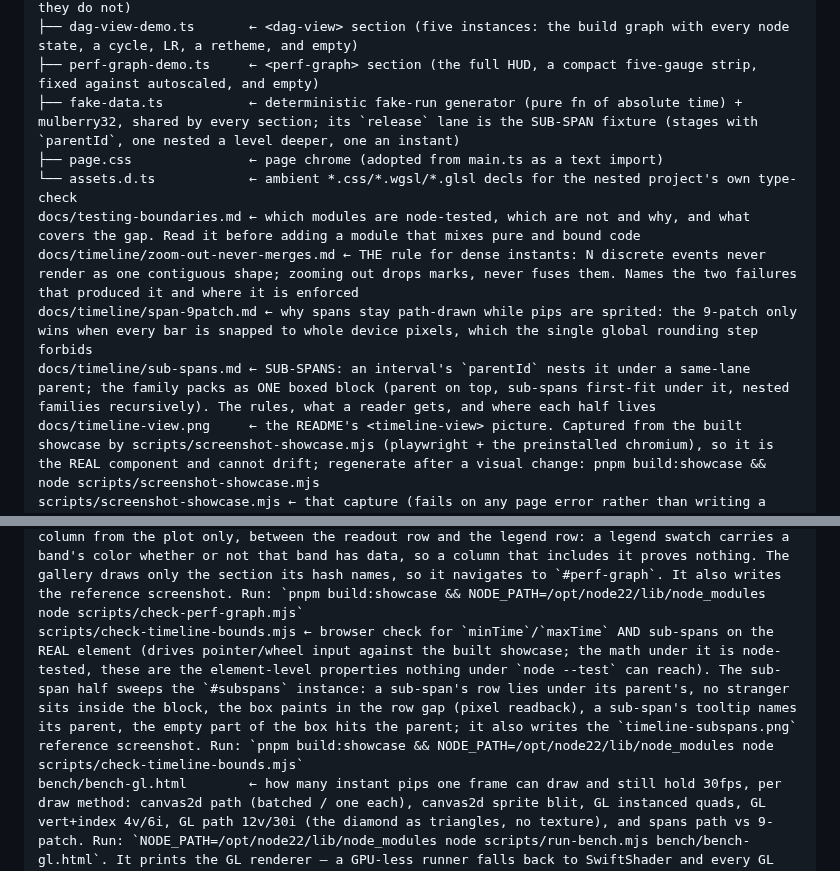
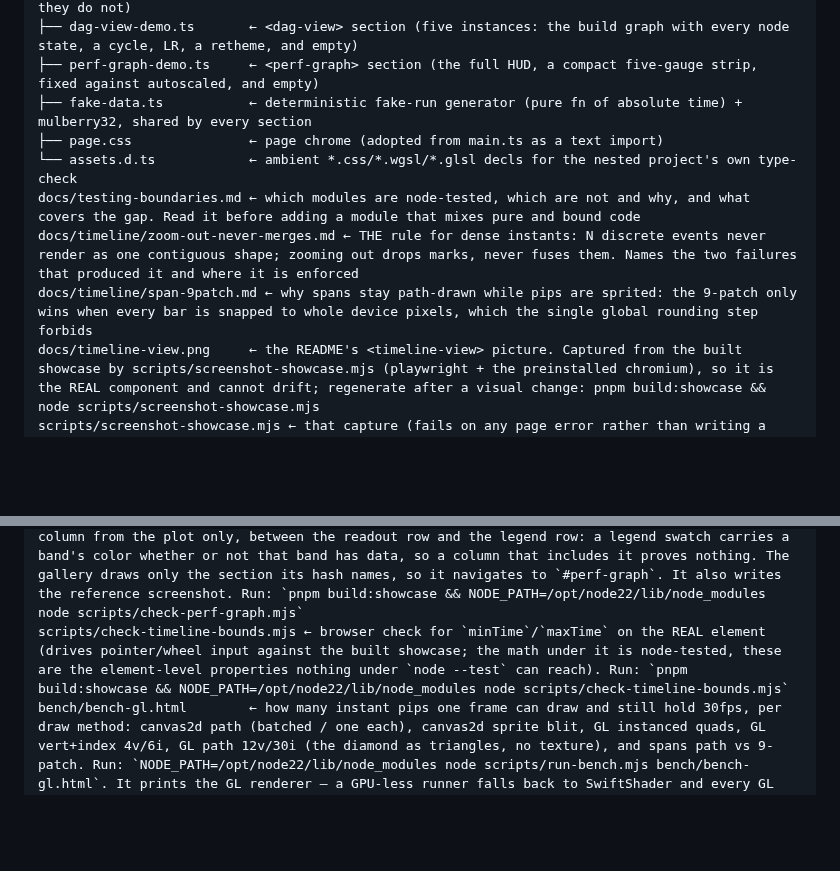
Before and after one commit to wow-look-at-my/js-snippets, a Markdown page: CLAUDE.md, 2 parts joined by grey strips. Drawn GitHub-style; blank space fills up the shorter version.

```diff
--- a/CLAUDE.md
+++ b/CLAUDE.md
@@ -179,19 +179,18 @@ showcase/                  ← the COMPONENT GALLERY: one section per DOM-bound
 ├── activity-feed-demo.ts  ← <activity-feed> section (kinds the severity rules know, and kinds they do not)
 ├── dag-view-demo.ts       ← <dag-view> section (five instances: the build graph with every node state, a cycle, LR, a retheme, and empty)
 ├── perf-graph-demo.ts     ← <perf-graph> section (the full HUD, a compact five-gauge strip, fixed against autoscaled, and empty)
-├── fake-data.ts           ← deterministic fake-run generator (pure fn of absolute time) + mulberry32, shared by every section; its `release` lane is the SUB-SPAN fixture (stages with `parentId`, one nested a level deeper, one an instant)
+├── fake-data.ts           ← deterministic fake-run generator (pure fn of absolute time) + mulberry32, shared by every section
 ├── page.css               ← page chrome (adopted from main.ts as a text import)
 └── assets.d.ts            ← ambient *.css/*.wgsl/*.glsl decls for the nested project's own type-check
 docs/testing-boundaries.md ← which modules are node-tested, which are not and why, and what covers the gap. Read it before adding a module that mixes pure and bound code
 docs/timeline/zoom-out-never-merges.md ← THE rule for dense instants: N discrete events never render as one contiguous shape; zooming out drops marks, never fuses them. Names the two failures that produced it and where it is enforced
 docs/timeline/span-9patch.md ← why spans stay path-drawn while pips are sprited: the 9-patch only wins when every bar is snapped to whole device pixels, which the single global rounding step forbids
-docs/timeline/sub-spans.md ← SUB-SPANS: an interval's `parentId` nests it under a same-lane parent; the family packs as ONE boxed block (parent on top, sub-spans first-fit under it, nested families recursively). The rules, what a reader gets, and where each half lives
 docs/timeline-view.png     ← the README's <timeline-view> picture. Captured from the built showcase by scripts/screenshot-showcase.mjs (playwright + the preinstalled chromium), so it is the REAL component and cannot drift; regenerate after a visual change: pnpm build:showcase && node scripts/screenshot-showcase.mjs
 scripts/screenshot-showcase.mjs ← that capture (fails on any page error rather than writing a half-upgraded chart)
 .github/workflows/deploy.yml `ste-lint` job ← the org's ASD-STE100 mechanical-subset prose gate, `wow-look-at-my/actions@ste-lint#latest`, over the docs and the llms.txt files this repo serves. Six rules FAIL (hard-wrapped paragraphs, semicolons, sentences over 25 words, should/shall/could/might/would, comma splices, contractions); everything else warns. Run it through the action, never a local re-driver. STILL TO CONVERT (that count is real failures, not an exemption): src/ui/llms.txt — 1805 across 1591 lines, three quarters of them the hard-wrap rule. Add it to the job's `files` input once it passes
 scripts/check-dag-view.ts ← browser check for `<dag-view>` on the REAL element: upgrade, actual painted pixels, the cycle/rejected-edge reporting, hover tooltips, click selection, the arrow-key graph walk, the toolbar, and that search highlights rather than filters. It also builds ONE graph the gallery cannot hold: 118 nodes with three edges, the shape a dashboard hands it when a manifest sweep read nothing. Two failures there look identical on screen, a dark box with a couple of stray lines. Every edgeless node became a layer of its own, and the block they packed into was four times wider than tall, so the fit landed under `LOD_LABEL_SCALE` and drew boxes with no text. NONE of this is reachable under `node --test`, and it also writes the reference screenshots. Run: `pnpm build:showcase && NODE_PATH=/opt/node22/lib/node_modules node scripts/check-dag-view.ts`. It is TypeScript, and node strips the types to run it: `ts0 build` type-checks `scripts/` as well as `src/`, so it imports `DagViewElement` as a type and a call this script gets wrong fails the BUILD instead of failing in the browser. The playwright surface it drives is typed locally, because playwright is installed globally (NODE_PATH) rather than depended on here
 scripts/check-perf-graph.mjs ← browser check for `<perf-graph>`'s STACKED mode on the REAL element: that `series` upgrades it into a stacked area, that the bands reach the canvas as SEPARATE colors on both the per-sample and the binned path, that a band joining late leaves the others alone, and that a graph with series but no column drawn paints no band. It reads a pixel column from the plot only, between the readout row and the legend row: a legend swatch carries a band's color whether or not that band has data, so a column that includes it proves nothing. The gallery draws only the section its hash names, so it navigates to `#perf-graph`. It also writes the reference screenshot. Run: `pnpm build:showcase && NODE_PATH=/opt/node22/lib/node_modules node scripts/check-perf-graph.mjs`
-scripts/check-timeline-bounds.mjs ← browser check for `minTime`/`maxTime` AND sub-spans on the REAL element (drives pointer/wheel input against the built showcase; the math under it is node-tested, these are the element-level properties nothing under `node --test` can reach). The sub-span half sweeps the `#subspans` instance: a sub-span's row lies under its parent's, no stranger sits inside the block, the box paints in the row gap (pixel readback), a sub-span's tooltip names its parent, the empty part of the box hits the parent; it also writes the `timeline-subspans.png` reference screenshot. Run: `pnpm build:showcase && NODE_PATH=/opt/node22/lib/node_modules node scripts/check-timeline-bounds.mjs`
+scripts/check-timeline-bounds.mjs ← browser check for `minTime`/`maxTime` on the REAL element (drives pointer/wheel input against the built showcase; the math under it is node-tested, these are the element-level properties nothing under `node --test` can reach). Run: `pnpm build:showcase && NODE_PATH=/opt/node22/lib/node_modules node scripts/check-timeline-bounds.mjs`
 bench/bench-gl.html        ← how many instant pips one frame can draw and still hold 30fps, per draw method: canvas2d path (batched / one each), canvas2d sprite blit, GL instanced quads, GL vert+index 4v/6i, GL path 12v/30i (the diamond as triangles, no texture), and spans path vs 9-patch. Run: `NODE_PATH=/opt/node22/lib/node_modules node scripts/run-bench.mjs bench/bench-gl.html`. It prints the GL renderer — a GPU-less runner falls back to SwiftShader and every GL row is then a software rasterizer's, so never quote one without it. On an M1 the ordering is GL quads >800k > sprite blit 30k > canvas2d path 4.6k markers/frame; the software numbers invert that, which is why no drawing decision may be made from a SwiftShader run. That M1 run predates the per-method size caps and the per-round ramp deadline, so its GL rows are FLOORS (they pressed against a shared 1M cap, and one resolved at 120fps without ever converging) — re-run before quoting a GL ceiling. For the span rows only the sub-pixel 9-patch variants mean anything; see docs/timeline/span-9patch.md
 llms-header.txt            ← preamble for combined llms.txt
 ts0.json                   ← ts0 config (js library target, .wgsl/.glsl text loaders)
```
Also changed, not shown: README.md (+20 -8 lines), docs/testing-boundaries.md (+1 -1 lines), docs/timeline-view.png, 1 other file.
